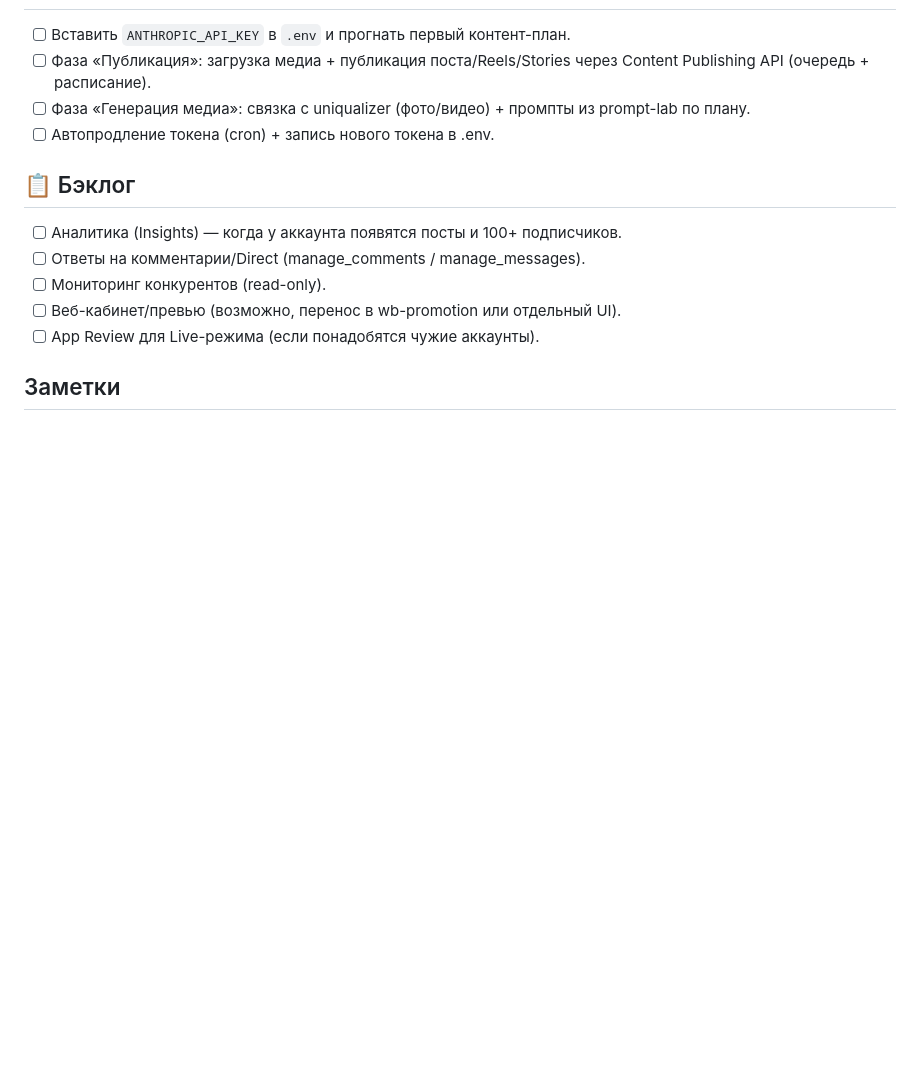
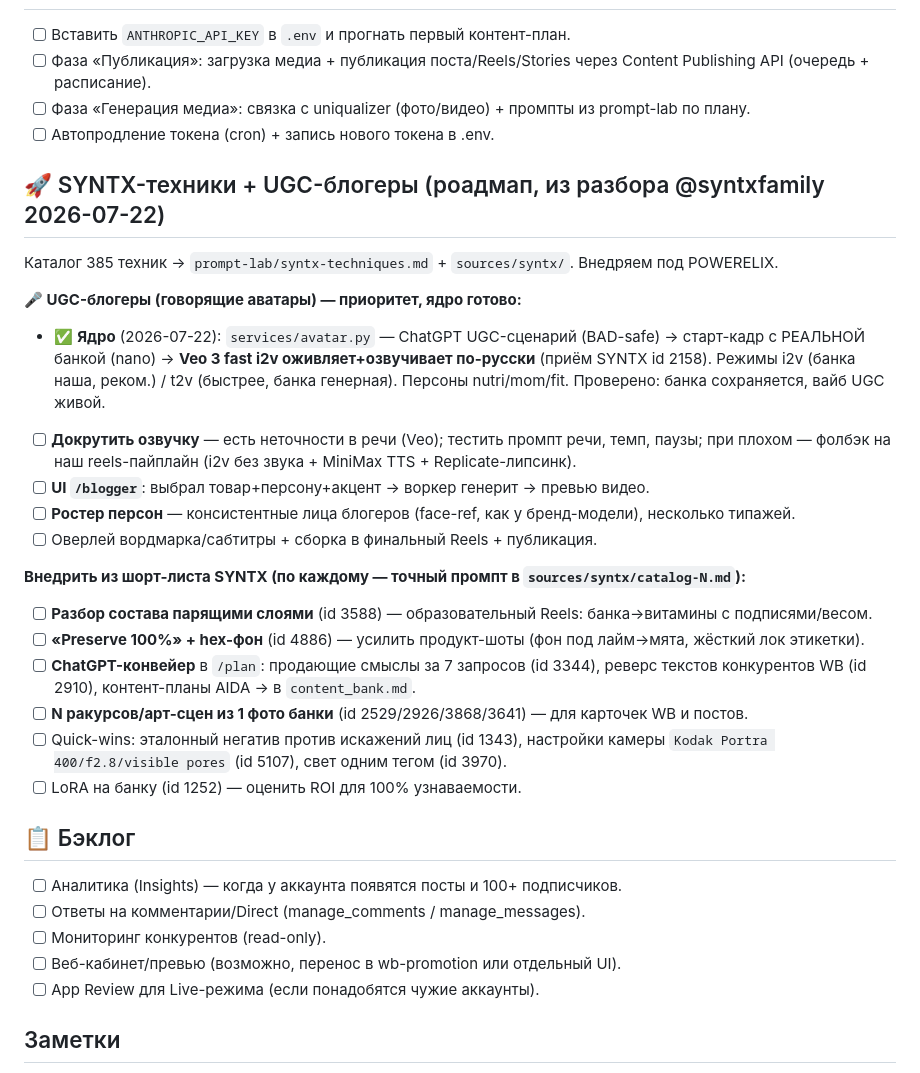
Before and after one commit to powerelix-app/instagram-automation, a Markdown page: PLANS.md, the part around the change. Drawn GitHub-style; blank space fills up the shorter version.

Commit message:
PLANS: роадмап SYNTX-техник + UGC-блогеры (ядро avatar.py готово)
Co-Authored-By: Claude Fable 5 <noreply@anthropic.com>

```diff
--- a/PLANS.md
+++ b/PLANS.md
@@ -156,6 +156,24 @@
 - [ ] Фаза «Генерация медиа»: связка с uniqualizer (фото/видео) + промпты из prompt-lab по плану.
 - [ ] Автопродление токена (cron) + запись нового токена в .env.
 
+## 🚀 SYNTX-техники + UGC-блогеры (роадмап, из разбора @syntxfamily 2026-07-22)
+Каталог 385 техник → `prompt-lab/syntx-techniques.md` + `sources/syntx/`. Внедряем под POWERELIX.
+
+**🎤 UGC-блогеры (говорящие аватары) — приоритет, ядро готово:**
+- ✅ **Ядро** (2026-07-22): `services/avatar.py` — ChatGPT UGC-сценарий (BAD-safe) → старт-кадр с РЕАЛЬНОЙ банкой (nano) → **Veo 3 fast i2v оживляет+озвучивает по-русски** (приём SYNTX id 2158). Режимы i2v (банка наша, реком.) / t2v (быстрее, банка генерная). Персоны nutri/mom/fit. Проверено: банка сохраняется, вайб UGC живой.
+- [ ] **Докрутить озвучку** — есть неточности в речи (Veo); тестить промпт речи, темп, паузы; при плохом — фолбэк на наш reels-пайплайн (i2v без звука + MiniMax TTS + Replicate-липсинк).
+- [ ] **UI `/blogger`**: выбрал товар+персону+акцент → воркер генерит → превью видео.
+- [ ] **Ростер персон** — консистентные лица блогеров (face-ref, как у бренд-модели), несколько типажей.
+- [ ] Оверлей вордмарка/сабтитры + сборка в финальный Reels + публикация.
+
+**Внедрить из шорт-листа SYNTX (по каждому — точный промпт в `sources/syntx/catalog-N.md`):**
+- [ ] **Разбор состава парящими слоями** (id 3588) — образовательный Reels: банка→витамины с подписями/весом.
+- [ ] **«Preserve 100%» + hex-фон** (id 4886) — усилить продукт-шоты (фон под лайм→мята, жёсткий лок этикетки).
+- [ ] **ChatGPT-конвейер** в `/plan`: продающие смыслы за 7 запросов (id 3344), реверс текстов конкурентов WB (id 2910), контент-планы AIDA → в `content_bank.md`.
+- [ ] **N ракурсов/арт-сцен из 1 фото банки** (id 2529/2926/3868/3641) — для карточек WB и постов.
+- [ ] Quick-wins: эталонный негатив против искажений лиц (id 1343), настройки камеры `Kodak Portra 400/f2.8/visible pores` (id 5107), свет одним тегом (id 3970).
+- [ ] LoRA на банку (id 1252) — оценить ROI для 100% узнаваемости.
+
 ## 📋 Бэклог
 - [ ] Аналитика (Insights) — когда у аккаунта появятся посты и 100+ подписчиков.
 - [ ] Ответы на комментарии/Direct (manage_comments / manage_messages).
```
